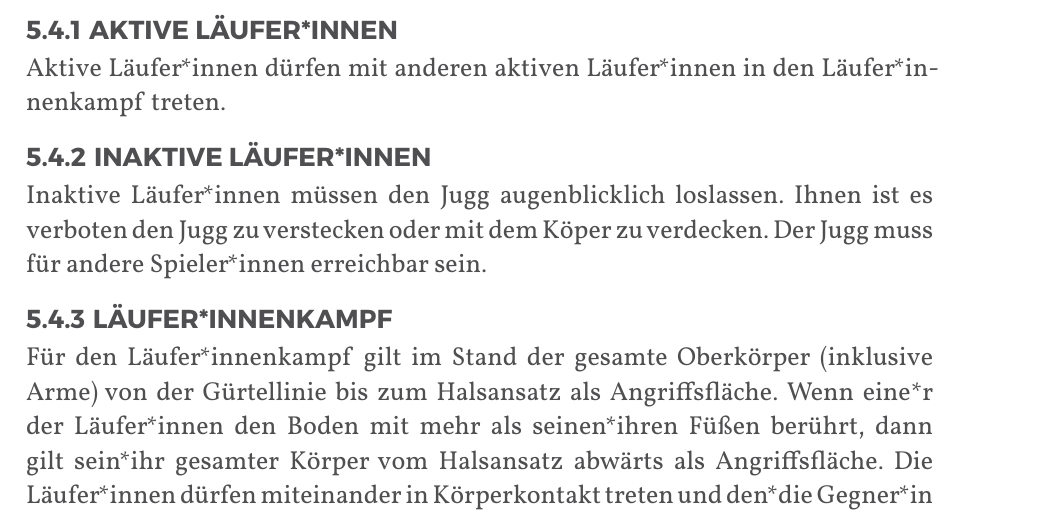
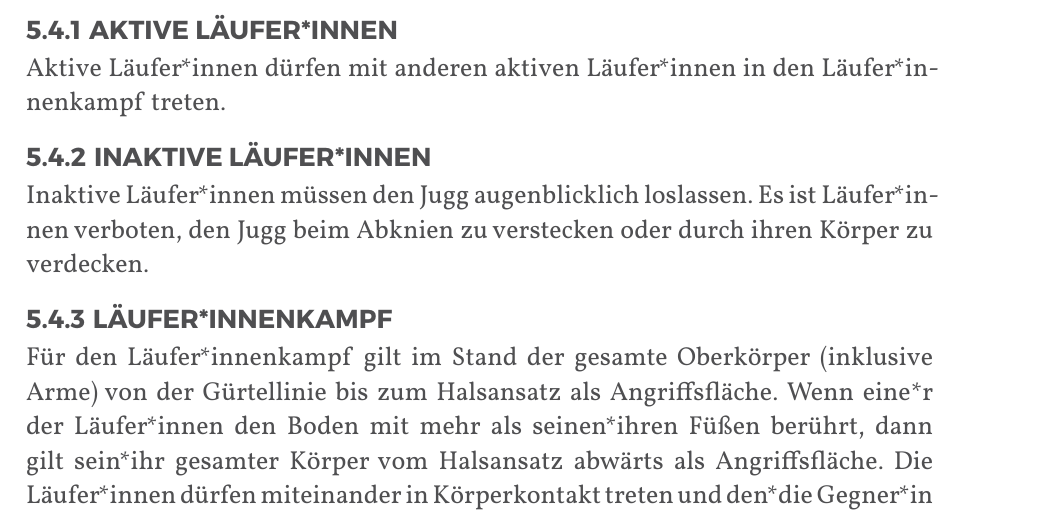
Before and after one commit to JuggerGermany/Regelwerk, a Typst document (typst/regelwerk.typ, which reads typst/regeln/inaktive_lauferinnen.typ): part of page 25 of 35, cut so that both start at the same text. Compiled offline with Typst 0.15.

Commit message:
verstecken für läufis #32

```diff
--- a/typst/regeln/inaktive_lauferinnen.typ
+++ b/typst/regeln/inaktive_lauferinnen.typ
@@ -1,5 +1,4 @@
 #let title = "Inaktive Läufer*innen"
 
 Inaktive Läufer*innen müssen den Jugg augenblicklich loslassen.
-Ihnen ist es verboten den Jugg zu verstecken oder mit dem Köper zu verdecken.
-Der Jugg muss für andere Spieler*innen erreichbar sein.
+Es ist Läufer*innen verboten, den Jugg beim Abknien zu verstecken oder durch ihren Körper zu verdecken.
```
